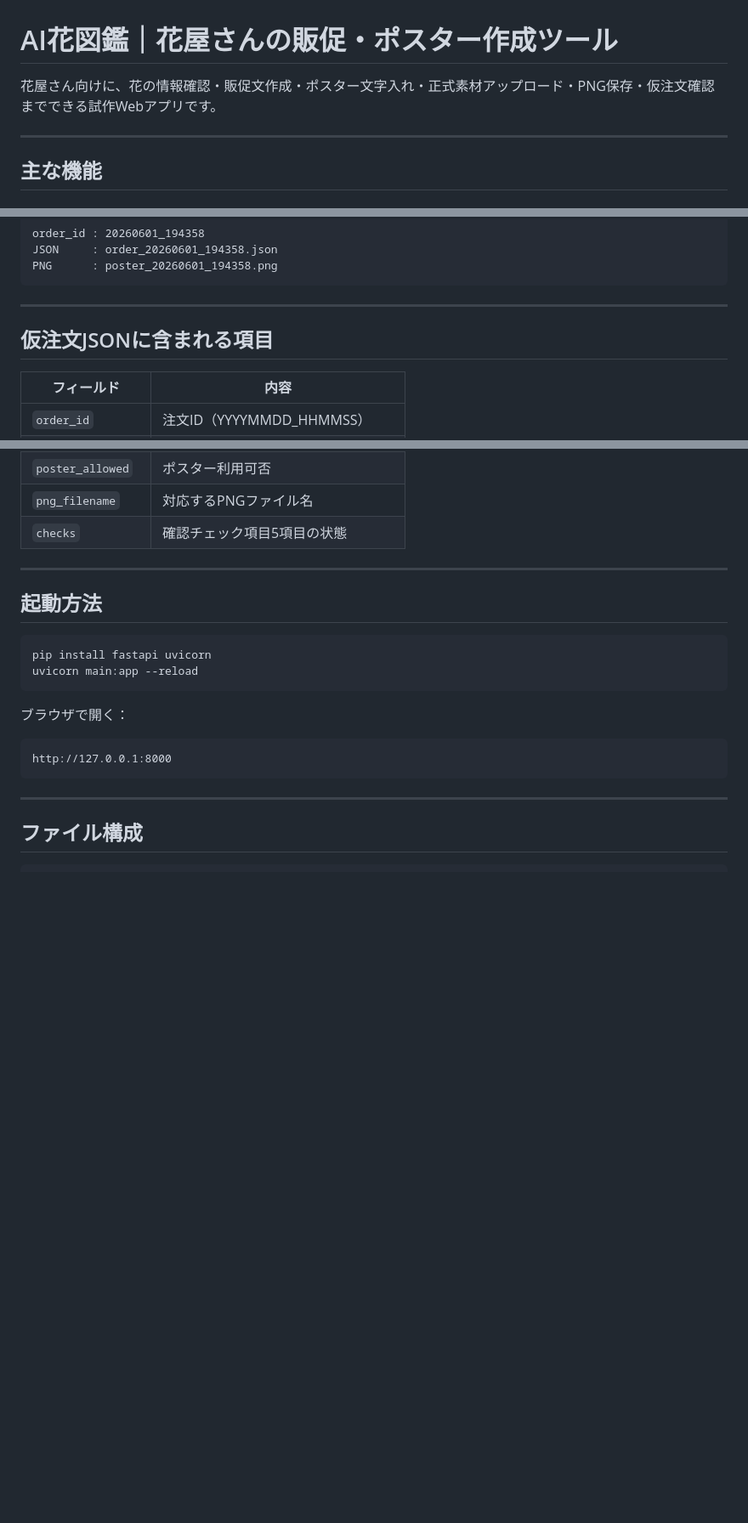
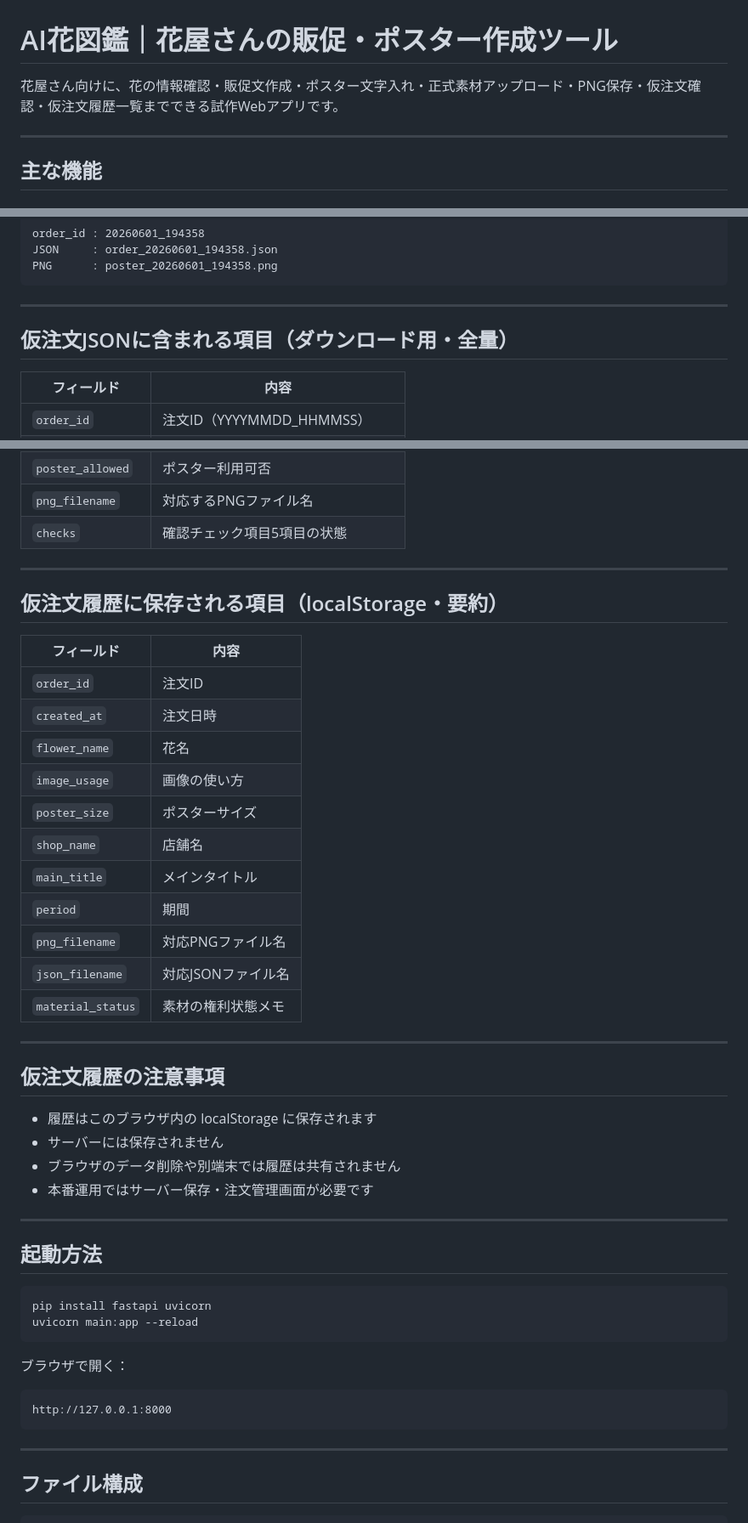
Before and after one commit to Hajime-na/ai-hana-zukan, a Markdown page: README.md, 3 parts joined by grey strips. Shown at 85% size. Rendered like a GitHub page; blank space fills up the shorter version.

```diff
--- a/README.md
+++ b/README.md
@@ -1,6 +1,6 @@
 # AI花図鑑｜花屋さんの販促・ポスター作成ツール
 
-花屋さん向けに、花の情報確認・販促文作成・ポスター文字入れ・正式素材アップロード・PNG保存・仮注文確認までできる試作Webアプリです。
+花屋さん向けに、花の情報確認・販促文作成・ポスター文字入れ・正式素材アップロード・PNG保存・仮注文確認・仮注文履歴一覧までできる試作Webアプリです。
 
 ---
 
@@ -73,7 +81,7 @@ PNG      : poster_20260601_194358.png
 
 ---
 
-## 仮注文JSONに含まれる項目
+## 仮注文JSONに含まれる項目（ダウンロード用・全量）
 
 | フィールド | 内容 |
 |------------|------|
@@ -99,6 +107,33 @@ PNG      : poster_20260601_194358.png
 | `poster_allowed` | ポスター利用可否 |
 | `png_filename` | 対応するPNGファイル名 |
 | `checks` | 確認チェック項目5項目の状態 |
+
+---
+
+## 仮注文履歴に保存される項目（localStorage・要約）
+
+| フィールド | 内容 |
+|------------|------|
+| `order_id` | 注文ID |
+| `created_at` | 注文日時 |
+| `flower_name` | 花名 |
+| `image_usage` | 画像の使い方 |
+| `poster_size` | ポスターサイズ |
+| `shop_name` | 店舗名 |
+| `main_title` | メインタイトル |
+| `period` | 期間 |
+| `png_filename` | 対応PNGファイル名 |
+| `json_filename` | 対応JSONファイル名 |
+| `material_status` | 素材の権利状態メモ |
+
+---
+
+## 仮注文履歴の注意事項
+
+- 履歴はこのブラウザ内の localStorage に保存されます
+- サーバーには保存されません
+- ブラウザのデータ削除や別端末では履歴は共有されません
+- 本番運用ではサーバー保存・注文管理画面が必要です
 
 ---
 
```
Also changed, not shown: other parts of README.md (+34 -9 lines).
